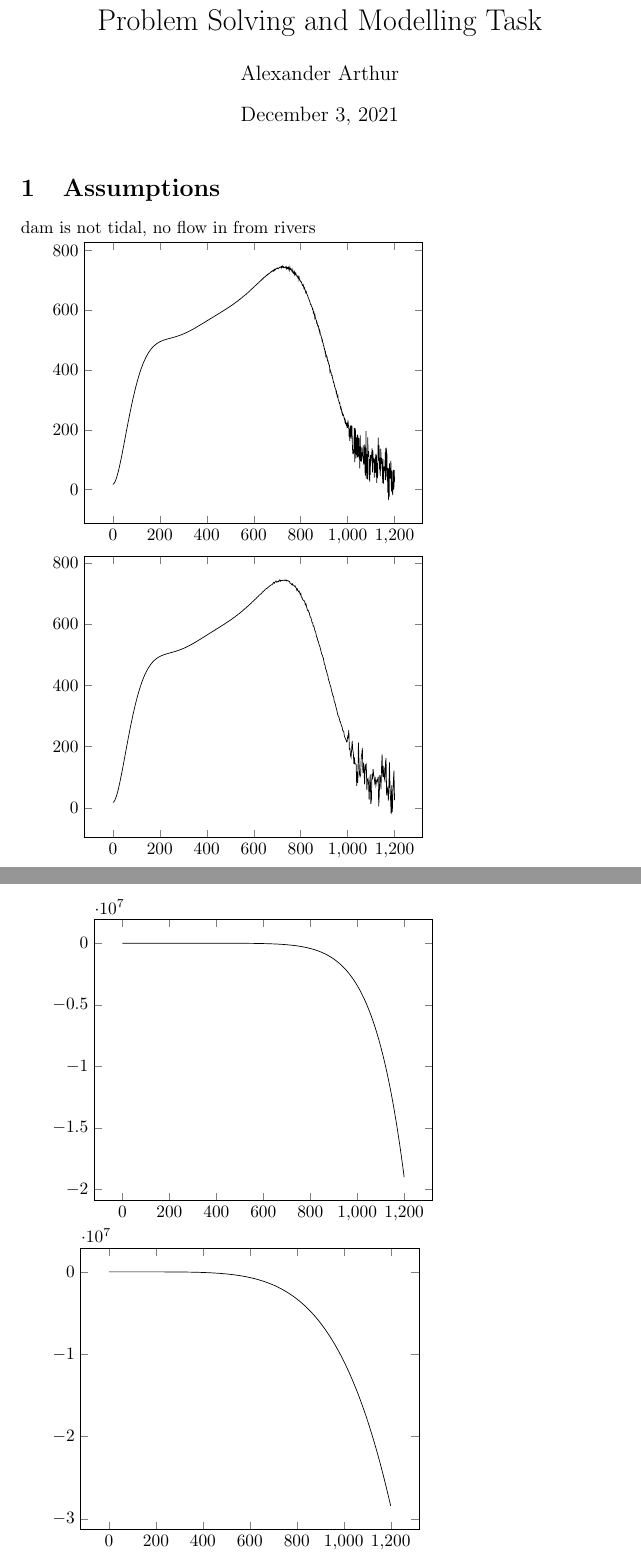
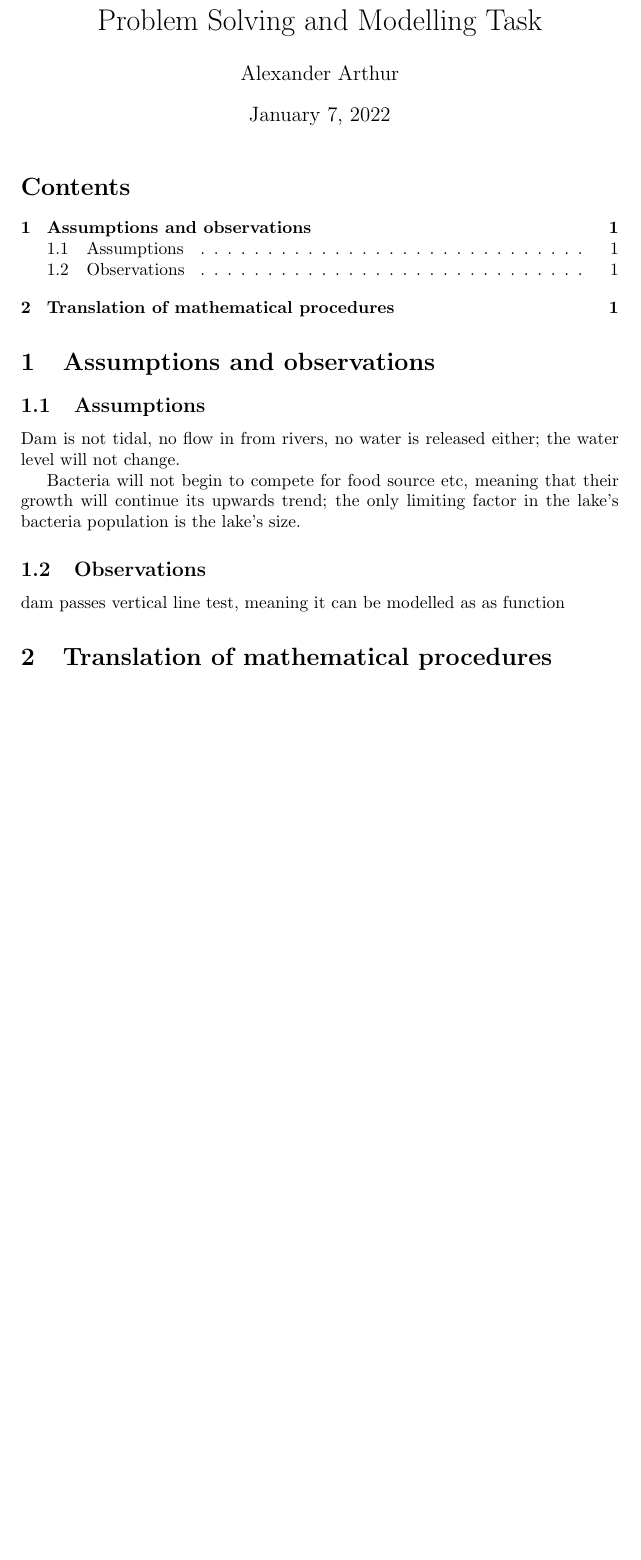
Before and after one commit to alegs-a/methods-psmt-2022, a LaTeX document (PSMT.tex): two parts of pages 1 and 2 of 2 before the commit and part of the page after it, the two joined at a grey line, cut so that both start at the same text, the shorter picture padded with empty space. The pictures show the PDF file PSMT.pdf that the author committed with the source.

Commit message:
added sufficient assumptions

```diff
--- a/PSMT.tex
+++ b/PSMT.tex
@@ -8,9 +9,8 @@
 \begin{document}
 
 \maketitle
+\tableofcontents
 
-\section{Assumptions}
-dam is not tidal, no flow in from rivers
 
-\begin{tikzpicture}
-	\begin{axis}
+\section{Assumptions and observations}
+    \subsection{Assumptions}
@@ -20 +17,3 @@ dam is not tidal, no flow in from rivers
 
+    Dam is not tidal, no flow in from rivers, no water is released either; the
+    water level will not change.
@@ -26 +20,4 @@ dam is not tidal, no flow in from rivers
 
+    Bacteria will not begin to compete for food source etc, meaning that their
+    growth will continue its upwards trend; the only limiting factor in the
+    lake's bacteria population is the lake's size.
@@ -32 +24,8 @@ dam is not tidal, no flow in from rivers
 
+    \subsection{Observations}
+
+    dam passes vertical line test, meaning it can be modelled as as function
+
+
+\section{Translation of mathematical procedures}
+
```
Also changed, not shown: PSMT.pdf, PSMT.tex (19 more changed lines).
